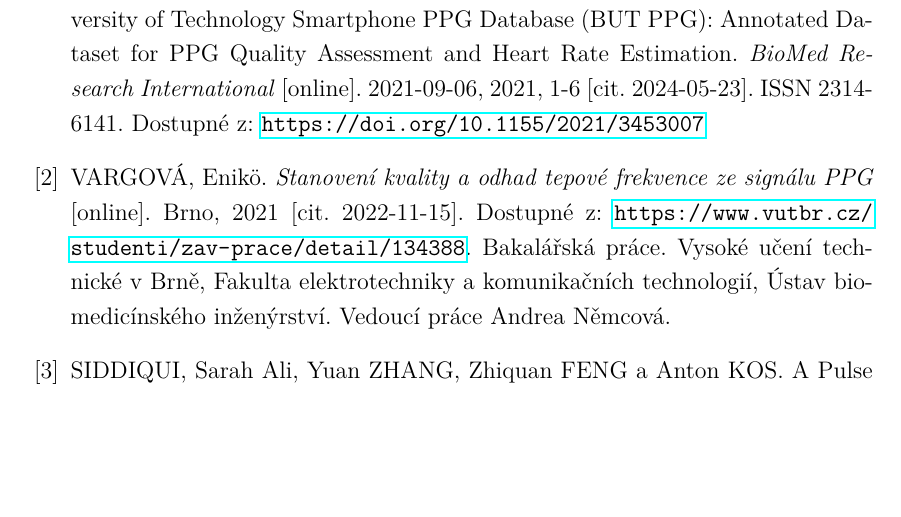
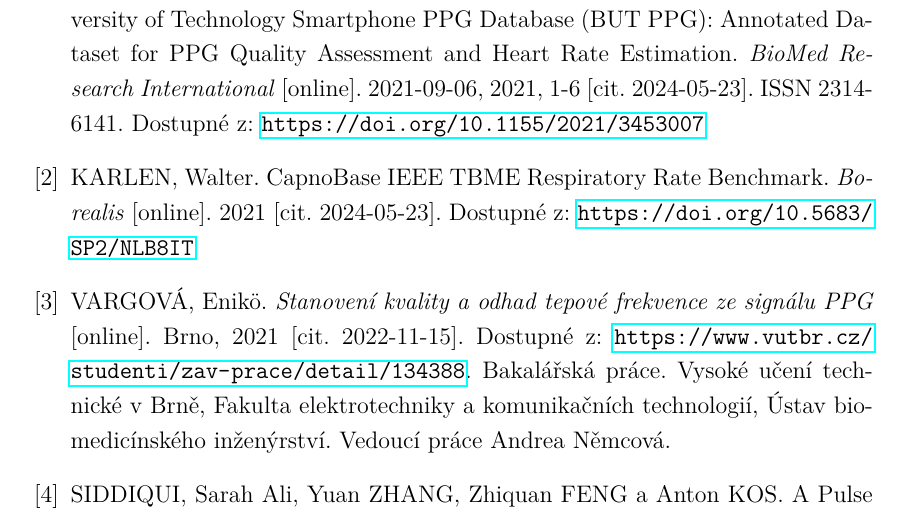
Before and after one commit to simcak/bakalarka, a LaTeX thesis (LaTeX/prace.tex, which reads LaTeX/text/8_literatura.tex): part of page 39 of 55, cut so that both start at the same text, the shorter picture padded with empty space. Compiled offline with pdfLaTeX.

Commit message:
citace capnobase

```diff
--- a/LaTeX/text/8_literatura.tex
+++ b/LaTeX/text/8_literatura.tex
@@ -16,6 +16,27 @@
 		ISSN 2314-6141.
 		Dostupné z: \url{https://doi.org/10.1155/2021/3453007}
 
+	% @data{SP2/NLB8IT_2021,
+	% 	author = {Karlen, Walter},
+	% 	publisher = {Borealis},
+	% 	title = {{CapnoBase IEEE TBME Respiratory Rate Benchmark}},
+	% 	UNF = {UNF:6:V0wQVsilTA0RcI09PzLJdw==},
+	% 	year = {2021},
+	% 	version = {V1},
+	% 	doi = {10.5683/SP2/NLB8IT},
+	% 	url = {https://doi.org/10.5683/SP2/NLB8IT}
+	% 	}
+
+	\bibitem{CapnoBase}
+		KARLEN, Walter.
+		CapnoBase IEEE TBME Respiratory Rate Benchmark.
+		\emph{Borealis} [online].
+		2021 [cit. 2024-05-23].
+		Dostupné z: \url{https://doi.org/10.5683/SP2/NLB8IT}
+
+	%%%%%%%%%%%%%%%%%%%%%%%%%%%%%%%%%%%%%%%%%%%%%%%%%%%%%%%%%%%%%%%%%%%%%
+	%%%%%%%%%%%%% TECHNICKÁ - PRAKTICKÁ - PROGRAMOVACÍ ČÁST %%%%%%%%%%%%%
+	%%%%%%%%%%%%%%%%%%%%%%%%%%%%%%%%%%%%%%%%%%%%%%%%%%%%%%%%%%%%%%%%%%%%%
 	\bibitem{ENIKÖ}
 		VARGOVÁ, Enikö.
 		\emph{Stanovení kvality a odhad tepové frekvence ze signálu PPG} [online].
```
Also changed, not shown: LaTeX/text/8_literatura.tex (3 more changed lines).
